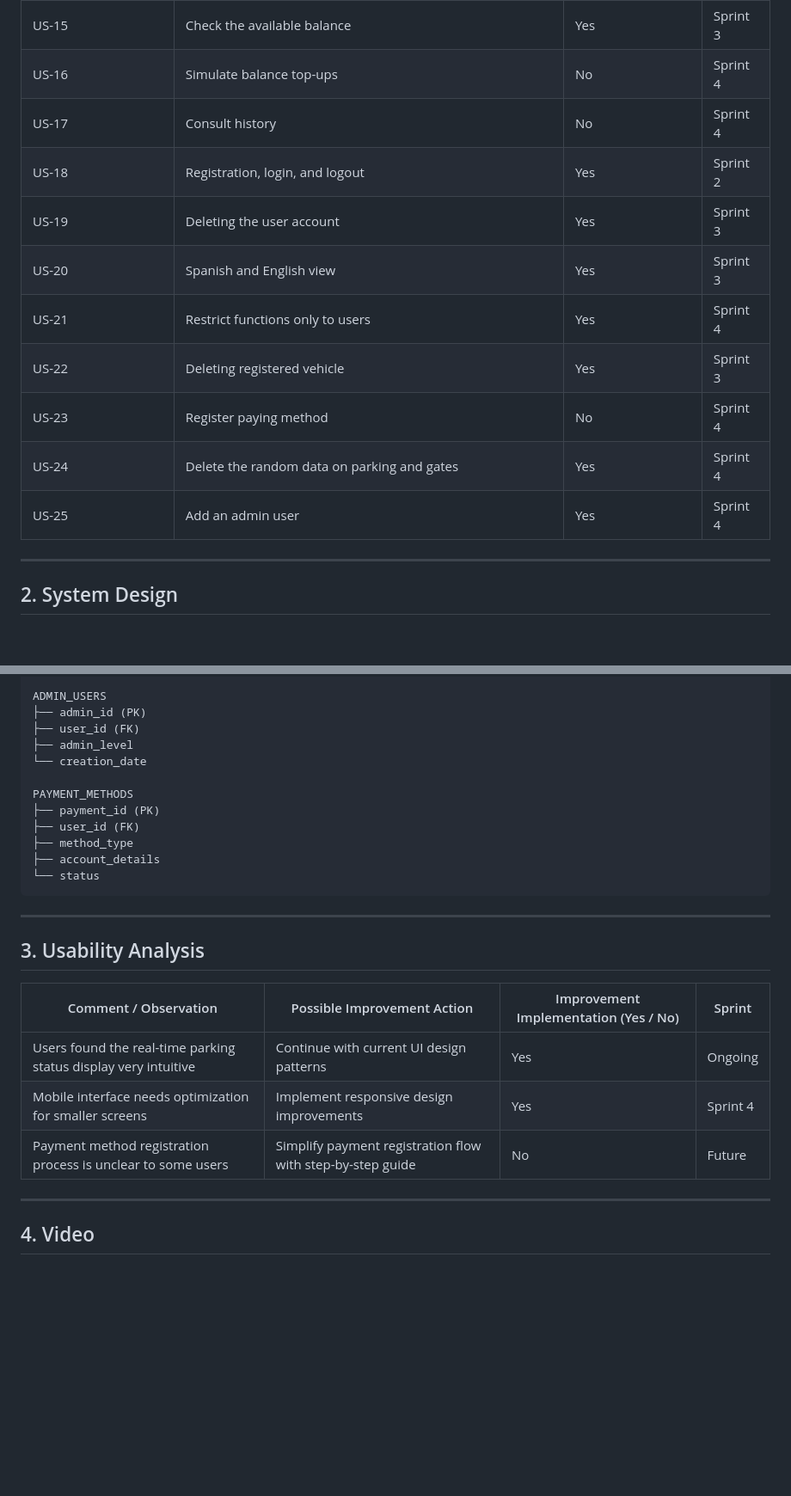
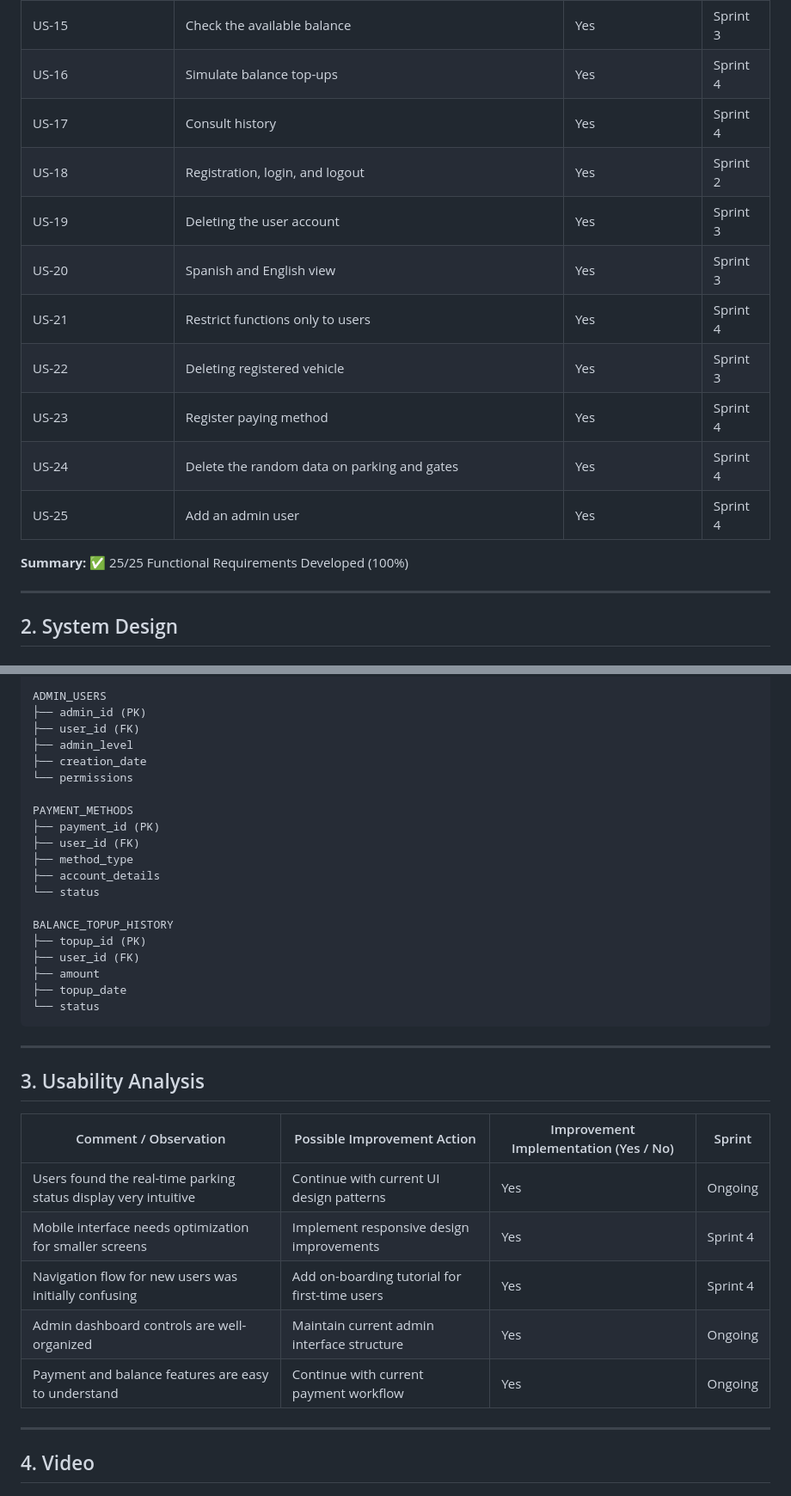
Before and after one commit to Trerass/FlowGate, a Markdown page: wiki/Sprint-4-Deliverable.md, 2 parts joined by grey strips. Shown at 86% size. Rendered like a GitHub page; blank space fills up the shorter version.

````diff
--- a/wiki/Sprint-4-Deliverable.md
+++ b/wiki/Sprint-4-Deliverable.md
@@ -19,16 +19,18 @@
 | US-13 | Viewing, registering, updating, and deleting the user's associated vehicle | Yes | Sprint 3 |
 | US-14 | Daily pay based on the vehicle type | Yes | Sprint 3 |
 | US-15 | Check the available balance | Yes | Sprint 3 |
-| US-16 | Simulate balance top-ups | No | Sprint 4 |
-| US-17 | Consult history | No | Sprint 4 |
+| US-16 | Simulate balance top-ups | Yes | Sprint 4 |
+| US-17 | Consult history | Yes | Sprint 4 |
 | US-18 | Registration, login, and logout | Yes | Sprint 2 |
 | US-19 | Deleting the user account | Yes | Sprint 3 |
 | US-20 | Spanish and English view | Yes | Sprint 3 |
 | US-21 | Restrict functions only to users | Yes | Sprint 4 |
 | US-22 | Deleting registered vehicle | Yes | Sprint 3 |
-| US-23 | Register paying method | No | Sprint 4 |
+| US-23 | Register paying method | Yes | Sprint 4 |
 | US-24 | Delete the random data on parking and gates | Yes | Sprint 4 |
 | US-25 | Add an admin user | Yes | Sprint 4 |
+
+**Summary:** ✅ 25/25 Functional Requirements Developed (100%)
 
 ---
 
@@ -151,13 +166,21 @@ ADMIN_USERS
 ├── admin_id (PK)
 ├── user_id (FK)
 ├── admin_level
-└── creation_date
+├── creation_date
+└── permissions
 
 PAYMENT_METHODS
 ├── payment_id (PK)
 ├── user_id (FK)
 ├── method_type
 ├── account_details
+└── status
+
+BALANCE_TOPUP_HISTORY
+├── topup_id (PK)
+├── user_id (FK)
+├── amount
+├── topup_date
 └── status
 ```
 
@@ -169,7 +192,9 @@ PAYMENT_METHODS
 |---|---|---|---|
 | Users found the real-time parking status display very intuitive | Continue with current UI design patterns | Yes | Ongoing |
 | Mobile interface needs optimization for smaller screens | Implement responsive design improvements | Yes | Sprint 4 |
-| Payment method registration process is unclear to some users | Simplify payment registration flow with step-by-step guide | No | Future |
+| Navigation flow for new users was initially confusing | Add on-boarding tutorial for first-time users | Yes | Sprint 4 |
+| Admin dashboard controls are well-organized | Maintain current admin interface structure | Yes | Ongoing |
+| Payment and balance features are easy to understand | Continue with current payment workflow | Yes | Ongoing |
 
 ---
 
````
Also changed, not shown: other parts of wiki/Sprint-4-Deliverable.md (+89 -29 lines).
